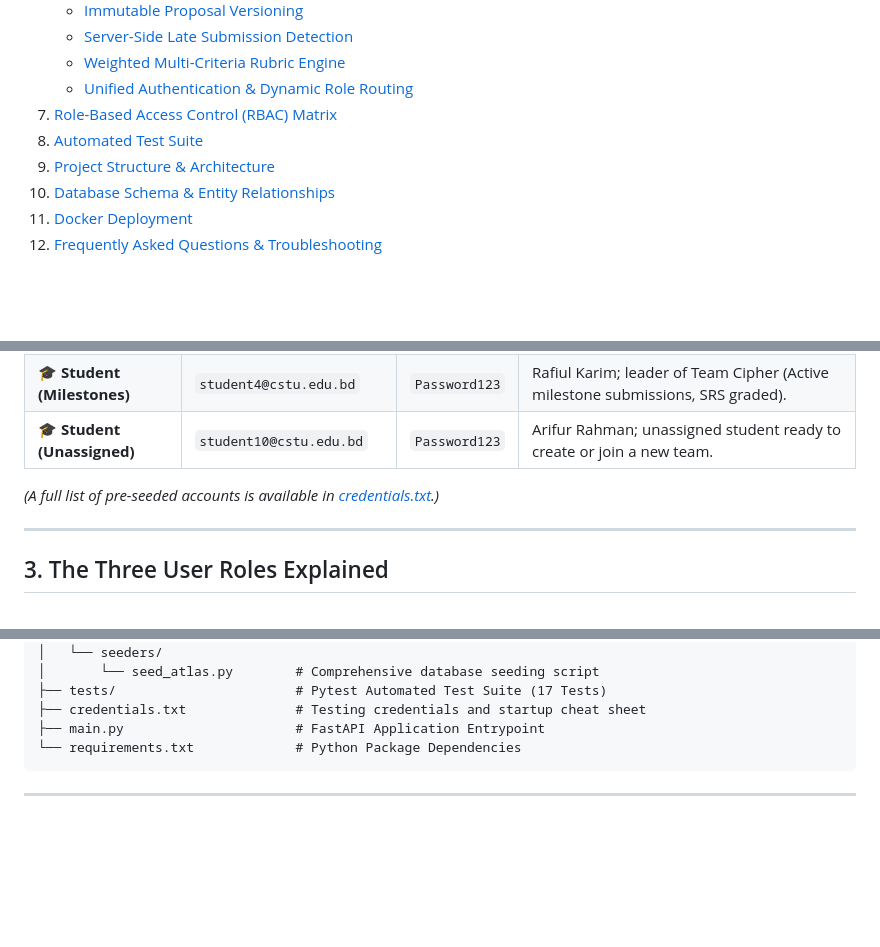
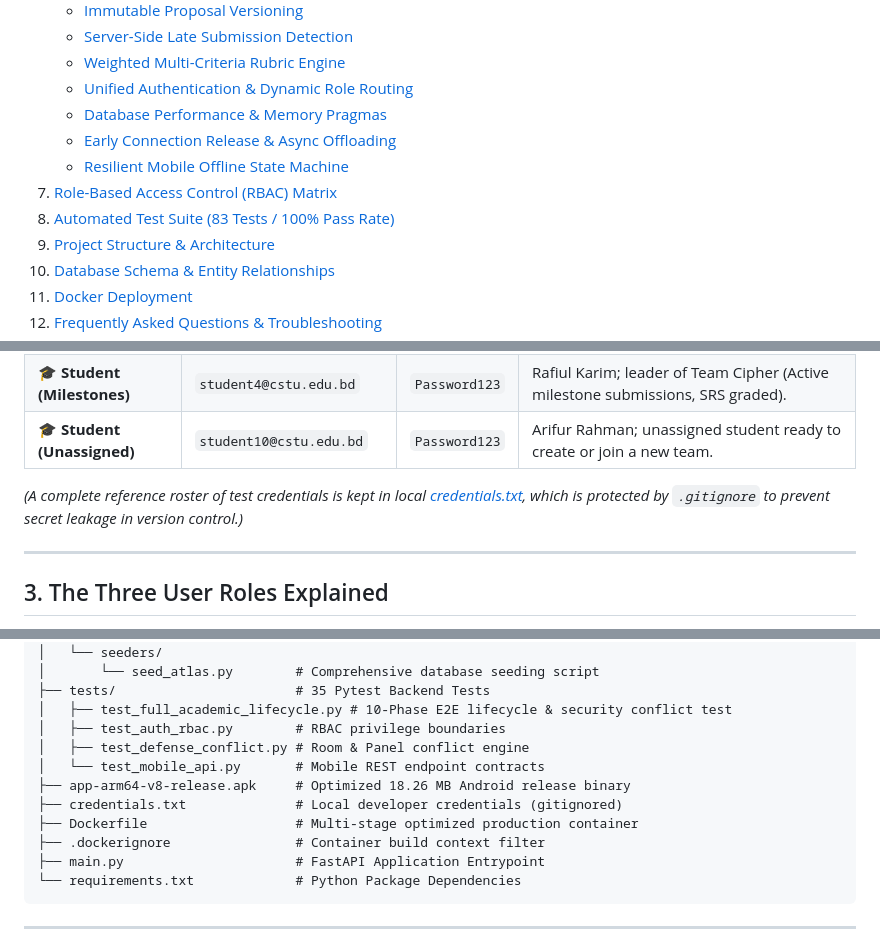
Before and after one commit to LIGHT2DD/Atlas_Mobile, a Markdown page: README.md, 3 parts joined by grey strips. Drawn GitHub-style; blank space fills up the shorter version.

````diff
--- a/README.md
+++ b/README.md
@@ -21,8 +21,11 @@
    - [Server-Side Late Submission Detection](#c-authoritative-server-side-late-detection)
    - [Weighted Multi-Criteria Rubric Engine](#d-weighted-multi-criteria-rubric-math)
    - [Unified Authentication & Dynamic Role Routing](#e-unified-authentication--role-routing)
+   - [Database Performance & Memory Pragmas](#f-database-performance--memory-pragmas)
+   - [Early Connection Release & Async Offloading](#g-early-connection-release--async-offloading)
+   - [Resilient Mobile Offline State Machine](#h-resilient-mobile-offline-state-machine)
 7. [Role-Based Access Control (RBAC) Matrix](#7-role-based-access-control-rbac-matrix)
-8. [Automated Test Suite](#8-automated-test-suite)
+8. [Automated Test Suite (83 Tests / 100% Pass Rate)](#8-automated-test-suite-83-tests--100-pass-rate)
 9. [Project Structure & Architecture](#9-project-structure--architecture)
 10. [Database Schema & Entity Relationships](#10-database-schema--entity-relationships)
 11. [Docker Deployment](#11-docker-deployment)
@@ -115,7 +118,7 @@ When you visit the login page (`/auth?mode=login`), you will find **1-Click Test
 | **🎓 Student (Milestones)** | `student4@cstu.edu.bd` | `Password123` | Rafiul Karim; leader of Team Cipher (Active milestone submissions, SRS graded). |
 | **🎓 Student (Unassigned)** | `student10@cstu.edu.bd` | `Password123` | Arifur Rahman; unassigned student ready to create or join a new team. |
 
-*(A full list of pre-seeded accounts is available in [credentials.txt](credentials.txt).)*
+*(A complete reference roster of test credentials is kept in local [credentials.txt](credentials.txt), which is protected by `.gitignore` to prevent secret leakage in version control.)*
 
 ---
 
@@ -456,8 +502,15 @@ Atlas/
 ├── scripts/
 │   └── seeders/
 │       └── seed_atlas.py        # Comprehensive database seeding script
-├── tests/                       # Pytest Automated Test Suite (17 Tests)
-├── credentials.txt              # Testing credentials and startup cheat sheet
+├── tests/                       # 35 Pytest Backend Tests
+│   ├── test_full_academic_lifecycle.py # 10-Phase E2E lifecycle & security conflict test
+│   ├── test_auth_rbac.py        # RBAC privilege boundaries
+│   ├── test_defense_conflict.py # Room & Panel conflict engine
+│   └── test_mobile_api.py       # Mobile REST endpoint contracts
+├── app-arm64-v8-release.apk     # Optimized 18.26 MB Android release binary
+├── credentials.txt              # Local developer credentials (gitignored)
+├── Dockerfile                   # Multi-stage optimized production container
+├── .dockerignore                # Container build context filter
 ├── main.py                      # FastAPI Application Entrypoint
 └── requirements.txt             # Python Package Dependencies
 ```
````
Also changed, not shown: other parts of README.md (+54 -11 lines).
